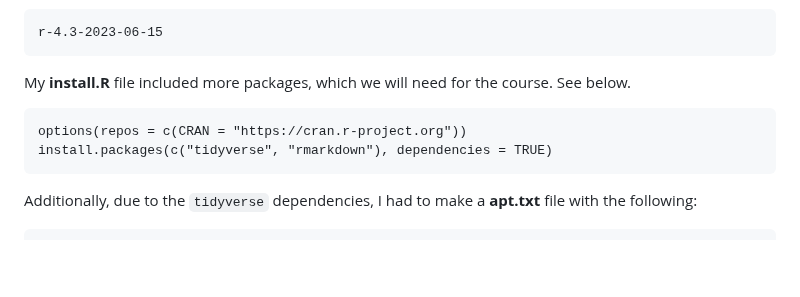
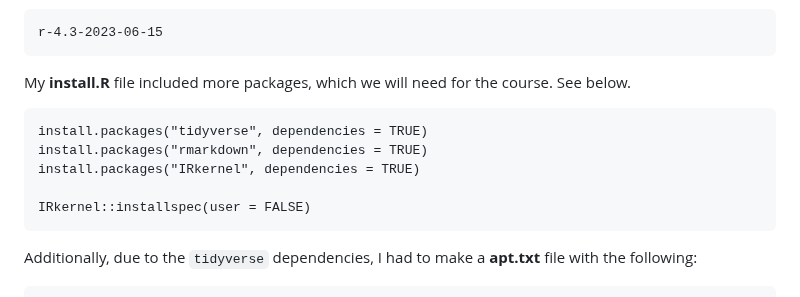
Before and after one commit to rjenki/BIOS512, a Markdown page: README.md, the part around the change. GitHub-like rendering; blank space fills up the shorter version.

Commit message:
Updated install.R instructions

````diff
--- a/README.md
+++ b/README.md
@@ -17,8 +17,11 @@ r-4.3-2023-06-15
 ```
 My **install.R** file included more packages, which we will need for the course. See below.
 ```
-options(repos = c(CRAN = "https://cran.r-project.org"))
-install.packages(c("tidyverse", "rmarkdown"), dependencies = TRUE)
+install.packages("tidyverse", dependencies = TRUE)
+install.packages("rmarkdown", dependencies = TRUE)
+install.packages("IRkernel", dependencies = TRUE)
+
+IRkernel::installspec(user = FALSE)
 ```
 Additionally, due to the `tidyverse` dependencies, I had to make a **apt.txt** file with the following:
 ```
````
